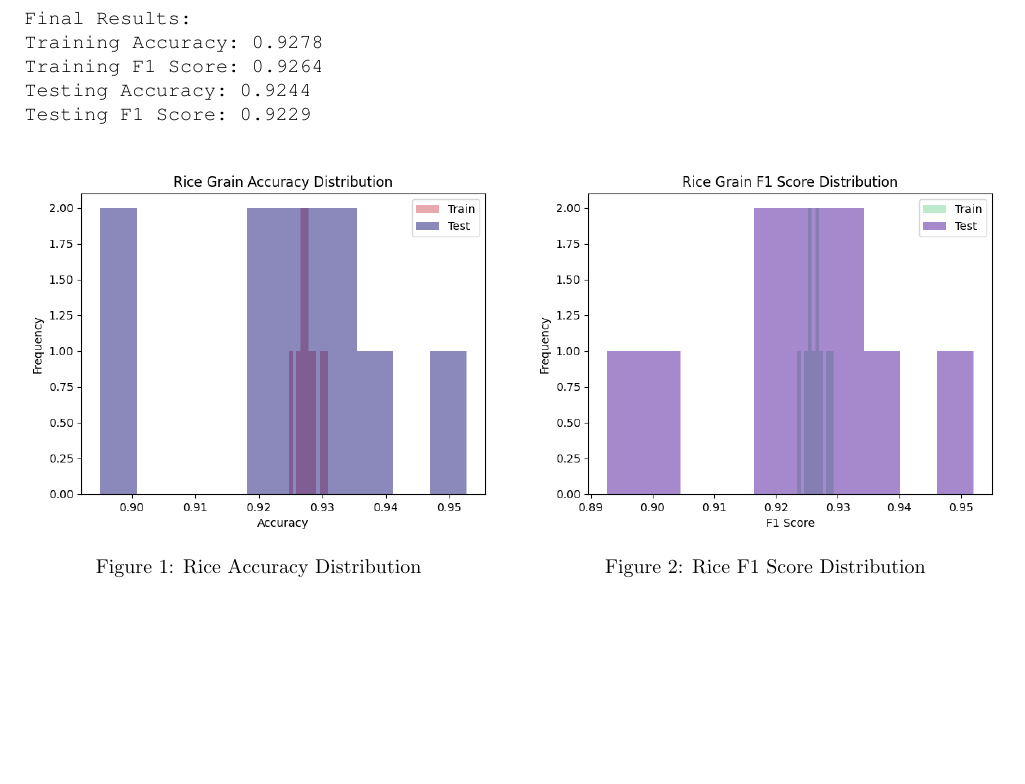
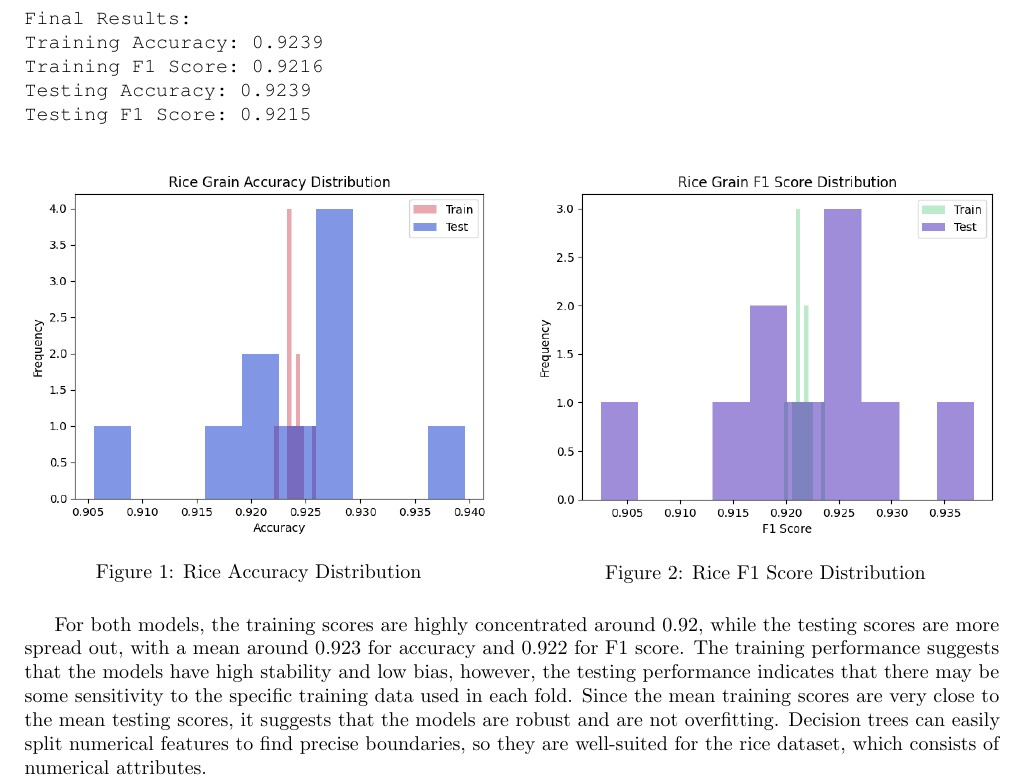
Before and after one commit to 1985lxw/589_final_project, a LaTeX document (FINAL.tex): part of page 5 of 7, cut so that both start at the same text, the shorter picture padded with empty space. Compiled offline with pdfLaTeX.

Commit message:
wrote some analysis for my rice dt graphs and added my random forest code.

```diff
--- a/FINAL.tex
+++ b/FINAL.tex
@@ -269,10 +269,10 @@ F1 Score:  0.9215
 
 
 Final Results:
-Training Accuracy: 0.9278
-Training F1 Score: 0.9264
-Testing Accuracy: 0.9244
-Testing F1 Score: 0.9229
+Training Accuracy: 0.9239
+Training F1 Score: 0.9216
+Testing Accuracy: 0.9239
+Testing F1 Score: 0.9215
 \end{verbatim}
 
 \begin{figure}[htbp]
@@ -290,6 +290,16 @@ Testing F1 Score: 0.9229
         \caption{Rice F1 Score Distribution}
     \end{minipage}
 \end{figure}
+
+For both models, the training scores are highly concentrated around 0.92,
+while the testing scores are more spread out, with a mean around 0.923 for
+accuracy and 0.922 for F1 score. The training performance suggests that
+the models have high stability and low bias, however, the testing performance
+indicates that there may be some sensitivity to the specific training data used in each fold.
+Since the mean training scores are very close to the mean testing scores, it suggests
+that the models are robust and are not overfitting.
+Decision trees can easily split numerical features to find precise boundaries,
+so they are well-suited for the rice dataset, which consists of numerical attributes.
 
 \newpage
 
```
Also changed, not shown: FINAL.pdf, figures/rice_accuracy_dt.png, figures/rice_f1_dt.png, FINAL.tex (2 more changed lines), 6 other files.
